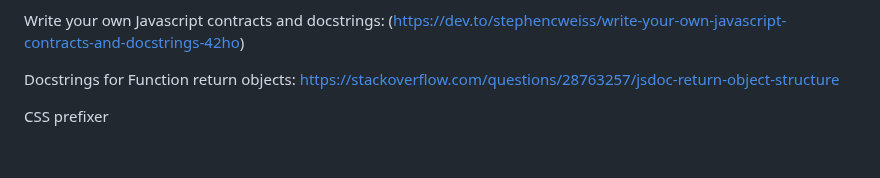
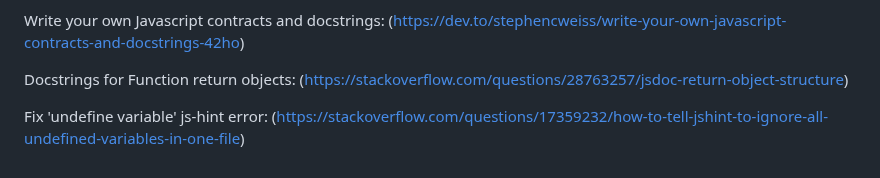
Before and after one commit to tumelo-maja/color-sort-game, a Markdown page: README.md, the part around the change. Drawn GitHub-style.

Commit message:
Add ref link for globals header fix for js-hint 'underfined variable' hint

```diff
--- a/README.md
+++ b/README.md
@@ -517,6 +517,6 @@ Doc strings for eventlisteners (https://stackoverflow.com/questions/62576757/jsd
 
 Write your own Javascript contracts and docstrings: (https://dev.to/stephencweiss/write-your-own-javascript-contracts-and-docstrings-42ho)
 
-Docstrings for Function return objects: https://stackoverflow.com/questions/28763257/jsdoc-return-object-structure
+Docstrings for Function return objects: (https://stackoverflow.com/questions/28763257/jsdoc-return-object-structure)
 
-CSS prefixer
+Fix 'undefine variable' js-hint error:  (https://stackoverflow.com/questions/17359232/how-to-tell-jshint-to-ignore-all-undefined-variables-in-one-file)
```
